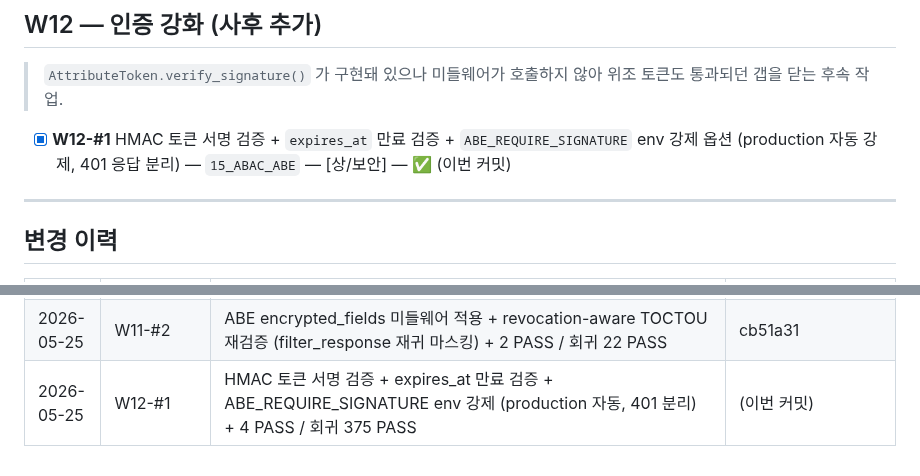
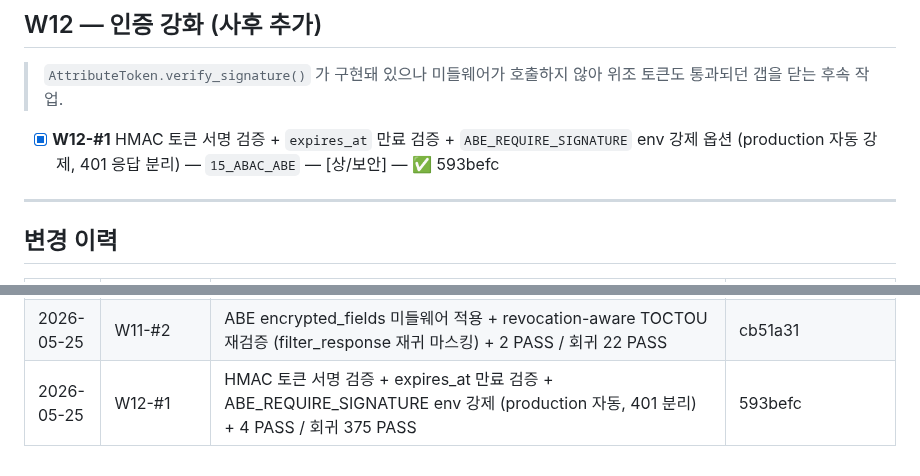
Before and after one commit to kerbosalstjidentity-spec/cap_stone, a Markdown page: docs/ROADMAP.md, 2 parts joined by grey strips. Drawn GitHub-style.

Commit message:
chore(roadmap): W12-#1 SHA 갱신 (593befc)

```diff
--- a/docs/ROADMAP.md
+++ b/docs/ROADMAP.md
@@ -244,7 +244,7 @@
 
 > `AttributeToken.verify_signature()` 가 구현돼 있으나 미들웨어가 호출하지 않아 위조 토큰도 통과되던 갭을 닫는 후속 작업.
 
-- [x] **W12-#1** HMAC 토큰 서명 검증 + `expires_at` 만료 검증 + `ABE_REQUIRE_SIGNATURE` env 강제 옵션 (production 자동 강제, 401 응답 분리) — `15_ABAC_ABE` — [상/보안] — ✅ (이번 커밋)
+- [x] **W12-#1** HMAC 토큰 서명 검증 + `expires_at` 만료 검증 + `ABE_REQUIRE_SIGNATURE` env 강제 옵션 (production 자동 강제, 401 응답 분리) — `15_ABAC_ABE` — [상/보안] — ✅ 593befc
 
 ---
 
@@ -348,4 +348,4 @@
 | 2026-05-10 | W10-#5 | 메모리 산출물 갱신 (MEMORY.md 진척률 100/103, paywise_roadmap_progress 거버넌스 정본 3종 + W5~W10 완료 표기) | 193dee4 |
 | 2026-05-25 | W11-#1 | ABAC 결정 응답 마스킹 미들웨어 적용 (apply_abac_masking 헬퍼 + 200 JSON 응답 가로채기, BusinessHoursRule TOP_SECRET 잠복버그 동시 수정) + 4 PASS | edbae8a |
 | 2026-05-25 | W11-#2 | ABE encrypted_fields 미들웨어 적용 + revocation-aware TOCTOU 재검증 (filter_response 재귀 마스킹) + 2 PASS / 회귀 22 PASS | cb51a31 |
-| 2026-05-25 | W12-#1 | HMAC 토큰 서명 검증 + expires_at 만료 검증 + ABE_REQUIRE_SIGNATURE env 강제 (production 자동, 401 분리) + 4 PASS / 회귀 375 PASS | (이번 커밋) |
+| 2026-05-25 | W12-#1 | HMAC 토큰 서명 검증 + expires_at 만료 검증 + ABE_REQUIRE_SIGNATURE env 강제 (production 자동, 401 분리) + 4 PASS / 회귀 375 PASS | 593befc |
```
